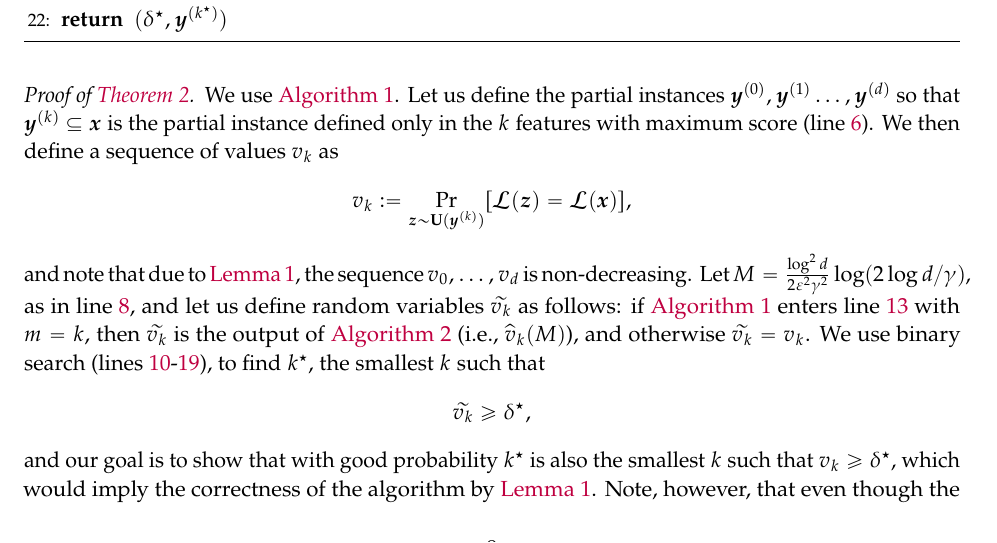
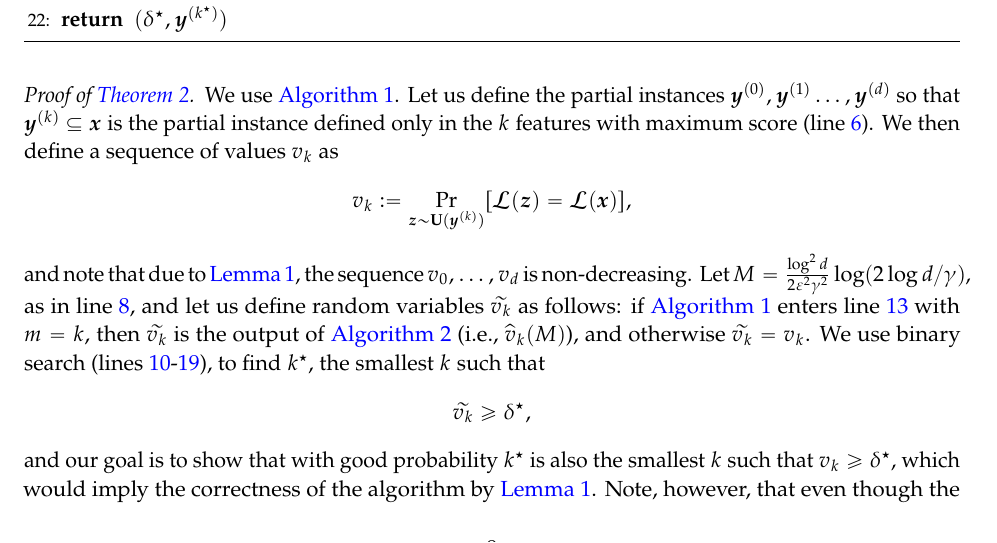
Before and after one commit to marceloarenassaavedra/prop_xai, a LaTeX paper (probabilistic-reasons/main.tex): part of page 9 of 26, cut so that both start at the same text. Compiled offline with pdfLaTeX.

Commit message:
linkcolors in blue :)

```diff
--- a/probabilistic-reasons/main.tex
+++ b/probabilistic-reasons/main.tex
@@ -45,7 +45,7 @@ right=1in]{geometry}
 
 
 \usepackage[colorlinks=true,
-linkcolor=purple,
+linkcolor=blue,
 urlcolor=blue,
 citecolor=purple,
 linktocpage=true]{hyperref}
```
